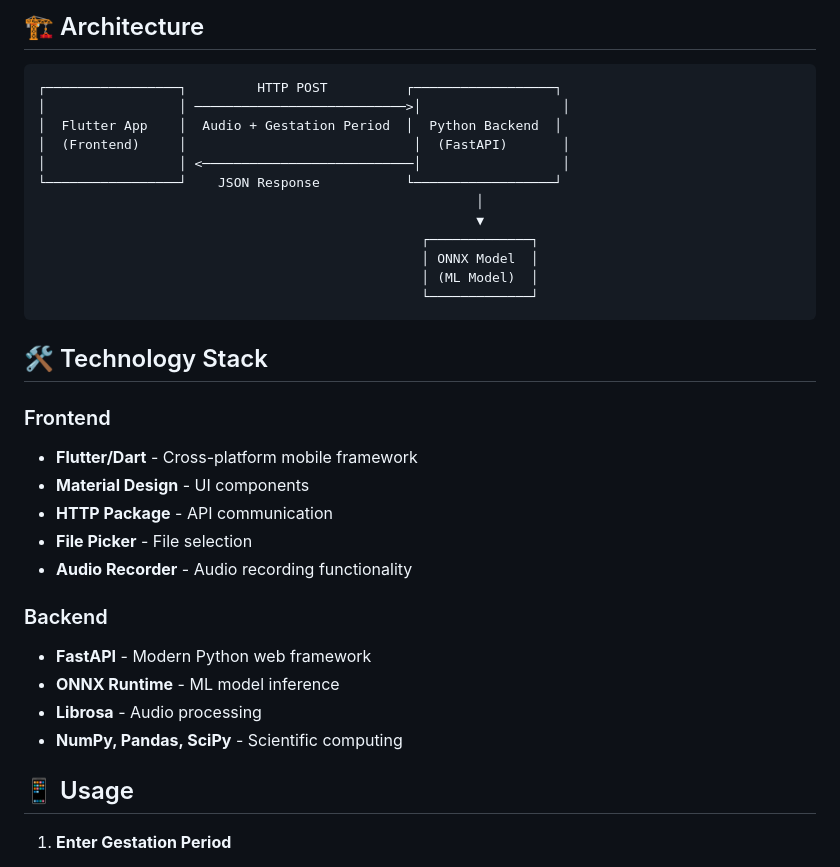
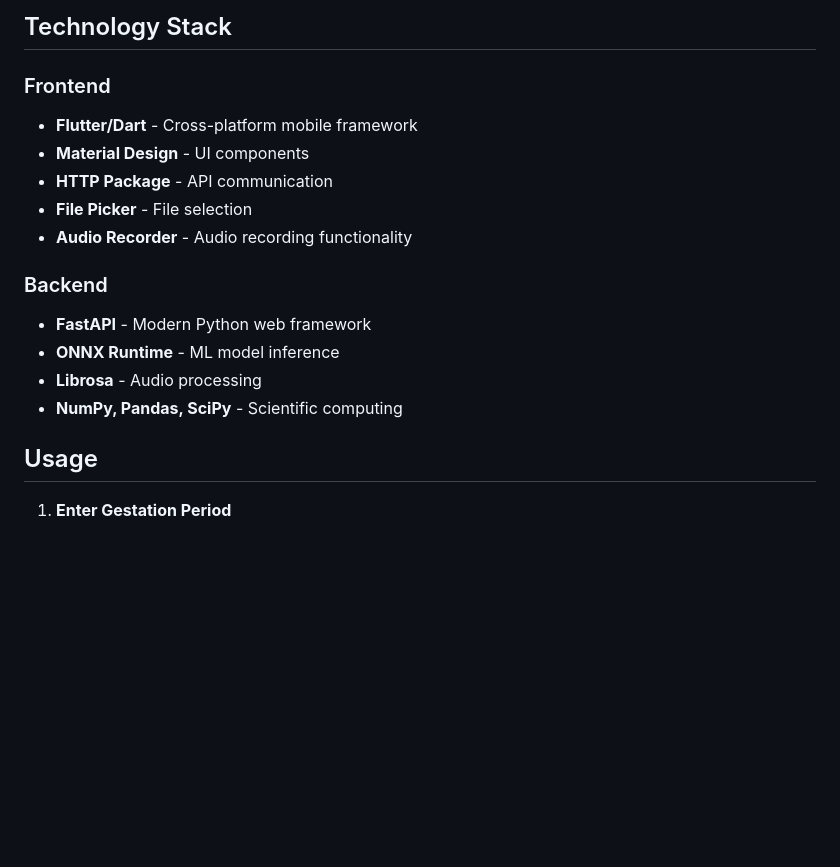
Before and after one commit to IntegrationGOAT/garbhsuraksha, a Markdown page: README.md, the part around one of its changes. Rendered like a GitHub page; blank space fills up the shorter version.

````diff
--- a/README.md
+++ b/README.md
@@ -69,22 +67,5 @@ flutter run
 
-## 🏗️ Architecture
-
-```
-┌─────────────────┐         HTTP POST          ┌──────────────────┐
-│                 │ ───────────────────────────>│                  │
-│  Flutter App    │  Audio + Gestation Period  │  Python Backend  │
-│  (Frontend)     │                             │  (FastAPI)       │
-│                 │ <───────────────────────────│                  │
-└─────────────────┘    JSON Response           └──────────────────┘
-                                                        │
-                                                        ▼
-                                                 ┌─────────────┐
-                                                 │ ONNX Model  │
-                                                 │ (ML Model)  │
-                                                 └─────────────┘
-```
-
-## 🛠️ Technology Stack
+## Technology Stack
 
 ### Frontend
 - **Flutter/Dart** - Cross-platform mobile framework
@@ -93,13 +74,18 @@ flutter run
 - **File Picker** - File selection
 - **Audio Recorder** - Audio recording functionality
 
+
+
+
 ### Backend
 - **FastAPI** - Modern Python web framework
 - **ONNX Runtime** - ML model inference
 - **Librosa** - Audio processing
 - **NumPy, Pandas, SciPy** - Scientific computing
 
-## 📱 Usage
+
+
+## Usage
 
 1. **Enter Gestation Period**
    - Input the gestation period in weeks (e.g., "24 weeks")
````
Also changed, not shown: other parts of README.md (+20 -21 lines).
